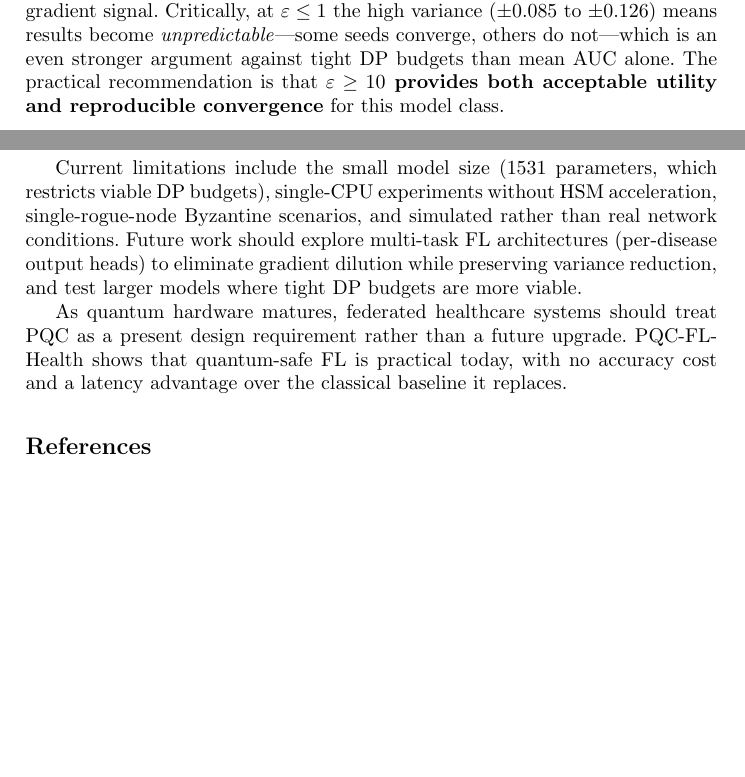
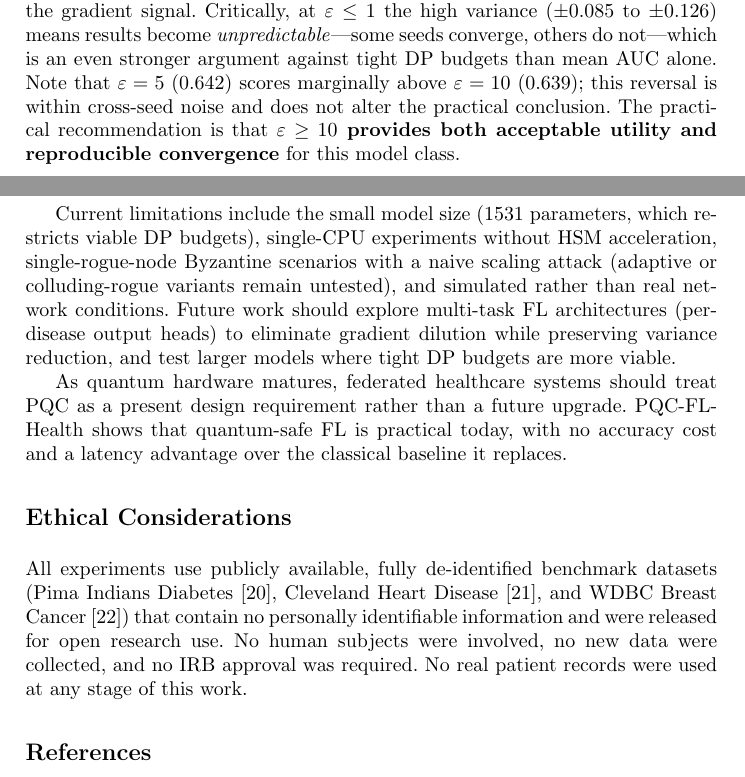
Before and after one commit to Waseem177/pqc-federated-learning, a LaTeX paper (paper_iciss.tex): two parts of pages 9 and 13 of 14, joined at a grey line, cut so that both start at the same text, the shorter picture padded with empty space. Compiled offline with pdfLaTeX.

Commit message:
Fix ICISS submission: resolve refs, correct inconsistencies, add ethics section
- Run pdflatex twice: all [?] and ?? refs now resolved
- Add \titlerunning and \authorrunning (fixes suppressed running header)
- Fix 101ms→103ms throughout (text, table, figure caption) in both papers
- Fix 'primary evaluation'→'system validation' for heterogeneous scenario
- Fix conclusion 'seed 42'→'3 seeds' for poisoning experiment
- Add DP non-monotonicity note (ε=5 vs ε=10 within cross-seed noise)
- Strengthen Byzantine limitations (names adaptive/colluding-rogue gap)
- Add Ethical Considerations section (required by ICISS CFP)

Co-Authored-By: Claude Sonnet 4.6 <noreply@anthropic.com>

```diff
--- a/paper_iciss.tex
+++ b/paper_iciss.tex
@@ -584,6 +586,9 @@ Critically, at $\varepsilon \le 1$ the high variance ($\pm 0.085$ to
 $\pm 0.126$) means results become \emph{unpredictable}---some seeds
 converge, others do not---which is an even stronger argument against
 tight DP budgets than mean AUC alone.
+Note that $\varepsilon=5$ (0.642) scores marginally above
+$\varepsilon=10$ (0.639); this reversal is within cross-seed noise
+and does not alter the practical conclusion.
 The practical recommendation is that \textbf{$\varepsilon \ge 10$
 provides both acceptable utility and reproducible convergence} for
 this model class.
@@ -704,8 +709,9 @@ cryptographic overhead not compounding with federation size.
 
 Current limitations include the small model size (1531 parameters,
 which restricts viable DP budgets), single-CPU experiments without
-HSM acceleration, single-rogue-node Byzantine scenarios, and
-simulated rather than real network conditions.
+HSM acceleration, single-rogue-node Byzantine scenarios with a
+naive scaling attack (adaptive or colluding-rogue variants remain
+untested), and simulated rather than real network conditions.
 Future work should explore multi-task FL architectures (per-disease
 output heads) to eliminate gradient dilution while preserving
 variance reduction, and test larger models where tight DP budgets
@@ -717,6 +723,17 @@ upgrade.
 PQC-FL-Health shows that quantum-safe FL is practical today, with
 no accuracy cost and a latency advantage over the classical baseline
 it replaces.
+
+%==================================================================
+\section*{Ethical Considerations}
+All experiments use publicly available, fully de-identified benchmark
+datasets (Pima Indians Diabetes~\cite{smith1988}, Cleveland Heart
+Disease~\cite{detrano1989}, and WDBC Breast Cancer~\cite{street1993})
+that contain no personally identifiable information and were released
+for open research use.
+No human subjects were involved, no new data were collected, and no
+IRB approval was required.
+No real patient records were used at any stage of this work.
 
 %==================================================================
 \begin{thebibliography}{00}
```
Also changed, not shown: paper.tex (+3 -3 lines), paper.pdf, paper_iciss.tex (12 more changed lines), 1 other file.
